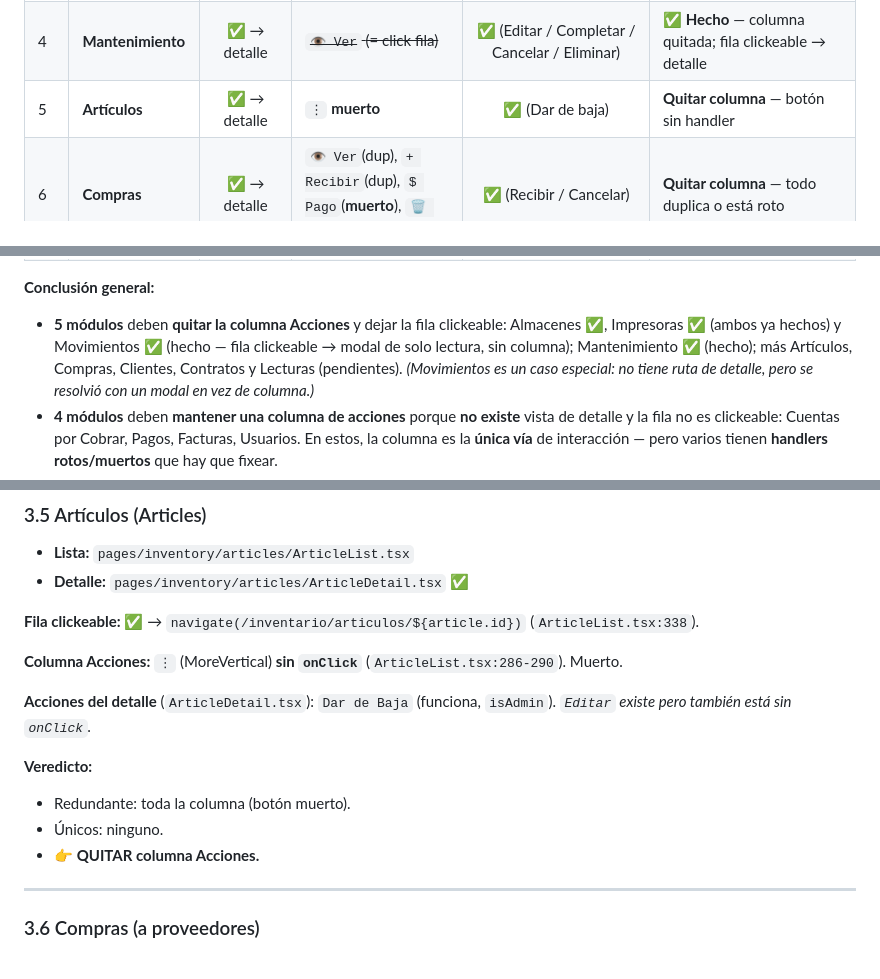
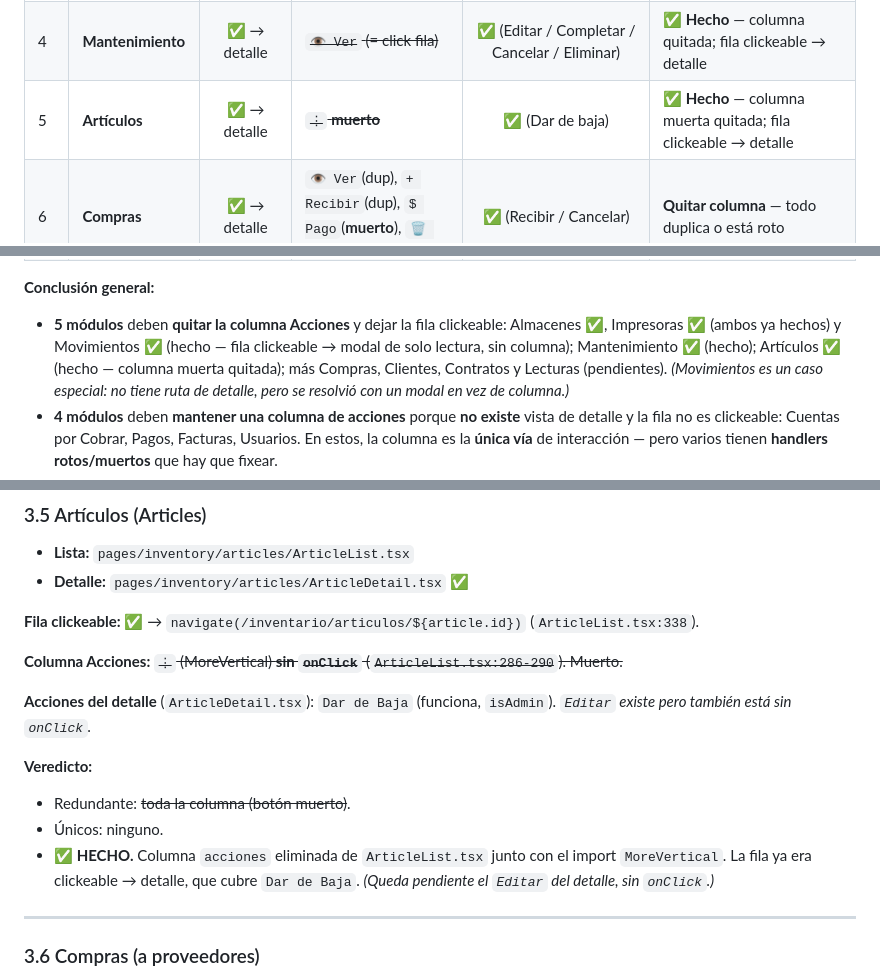
Before and after one commit to jcgabourelai-svg/redprint-app, a Markdown page: analisis-redundancia-columna-acciones.md, 3 parts joined by grey strips. GitHub-like rendering.

Commit message:
fix: remove dead actions column from ArticleList component

```diff
--- a/analisis-redundancia-columna-acciones.md
+++ b/analisis-redundancia-columna-acciones.md
@@ -17,7 +17,7 @@
 | 2 | **Impresoras** | ✅ → detalle | ~~`⋮` **muerto**~~ | ✅ (Editar / Eliminar / Dar de baja) | ✅ **Hecho** — columna muerta quitada; fila clickeable → detalle |
 | 3 | **Movimientos** | ✅ → modal | ~~`👁 Ver` **muerto**, `🗑 Eliminar` **muerto**~~ | ✅ (modal solo-lectura) | ✅ **Hecho** — lista reconstruida al esquema real del API, columna "Acciones" muerta quitada, fila clickeable → modal de solo lectura, "Nuevo Movimiento" eliminado (sin backend). a11y de teclado pospuesta (§5.3). |
 | 4 | **Mantenimiento** | ✅ → detalle | ~~`👁 Ver` (= click fila)~~ | ✅ (Editar / Completar / Cancelar / Eliminar) | ✅ **Hecho** — columna quitada; fila clickeable → detalle |
-| 5 | **Artículos** | ✅ → detalle | `⋮` **muerto** | ✅ (Dar de baja) | **Quitar columna** — botón sin handler |
+| 5 | **Artículos** | ✅ → detalle | ~~`⋮` **muerto**~~ | ✅ (Dar de baja) | ✅ **Hecho** — columna muerta quitada; fila clickeable → detalle |
 | 6 | **Compras** | ✅ → detalle | `👁 Ver`(dup), `+ Recibir`(dup), `$ Pago`(**muerto**), `🗑 Cancelar`(dup+bug) | ✅ (Recibir / Cancelar) | **Quitar columna** — todo duplica o está roto |
 | 7 | **Cuentas por Cobrar** | ❌ | `👁 Historial`(modal), `$ Cobro`(modal, no persiste) | ❌ NO existe | **Mantener** — única vía (cablear API) |
 | 8 | **Pagos (por pagar)** | ❌ | `👁 Ver` **muerto** (modal existe pero inalcanzable) | ❌ NO existe | **Reducir/Implementar** — cablear modal o quitar |
@@ -32,8 +32,9 @@
 
 - **5 módulos** deben **quitar la columna Acciones** y dejar la fila clickeable:
   Almacenes ✅, Impresoras ✅ (ambos ya hechos) y Movimientos ✅ (hecho — fila
-  clickeable → modal de solo lectura, sin columna); Mantenimiento ✅ (hecho); más
-  Artículos, Compras, Clientes, Contratos y Lecturas (pendientes). *(Movimientos es un caso
+  clickeable → modal de solo lectura, sin columna); Mantenimiento ✅ (hecho);
+  Artículos ✅ (hecho — columna muerta quitada); más Compras, Clientes, Contratos
+  y Lecturas (pendientes). *(Movimientos es un caso
   especial: no tiene ruta de detalle, pero se resolvió con un modal en vez de columna.)*
 - **4 módulos** deben **mantener una columna de acciones** porque **no existe**
   vista de detalle y la fila no es clickeable: Cuentas por Cobrar, Pagos,
@@ -221,15 +222,17 @@ no había ruta `POST/store` (solo `index` + `show`).
 
 **Fila clickeable:** ✅ → `navigate(/inventario/articulos/${article.id})` (`ArticleList.tsx:338`).
 
-**Columna Acciones:** `⋮` (MoreVertical) **sin `onClick`** (`ArticleList.tsx:286-290`). Muerto.
+**Columna Acciones:** ~~`⋮` (MoreVertical) **sin `onClick`** (`ArticleList.tsx:286-290`). Muerto.~~
 
 **Acciones del detalle** (`ArticleDetail.tsx`): `Dar de Baja` (funciona, `isAdmin`).
 *`Editar` existe pero también está sin `onClick`.*
 
 **Veredicto:**
-- Redundante: toda la columna (botón muerto).
+- Redundante: ~~toda la columna (botón muerto)~~.
 - Únicos: ninguno.
-- **👉 QUITAR columna Acciones.**
+- **✅ HECHO.** Columna `acciones` eliminada de `ArticleList.tsx` junto con el
+  import `MoreVertical`. La fila ya era clickeable → detalle, que cubre
+  `Dar de Baja`. *(Queda pendiente el `Editar` del detalle, sin `onClick`.)*
 
 ---
 
```
Also changed, not shown: other parts of analisis-redundancia-columna-acciones.md (+2 -2 lines).
